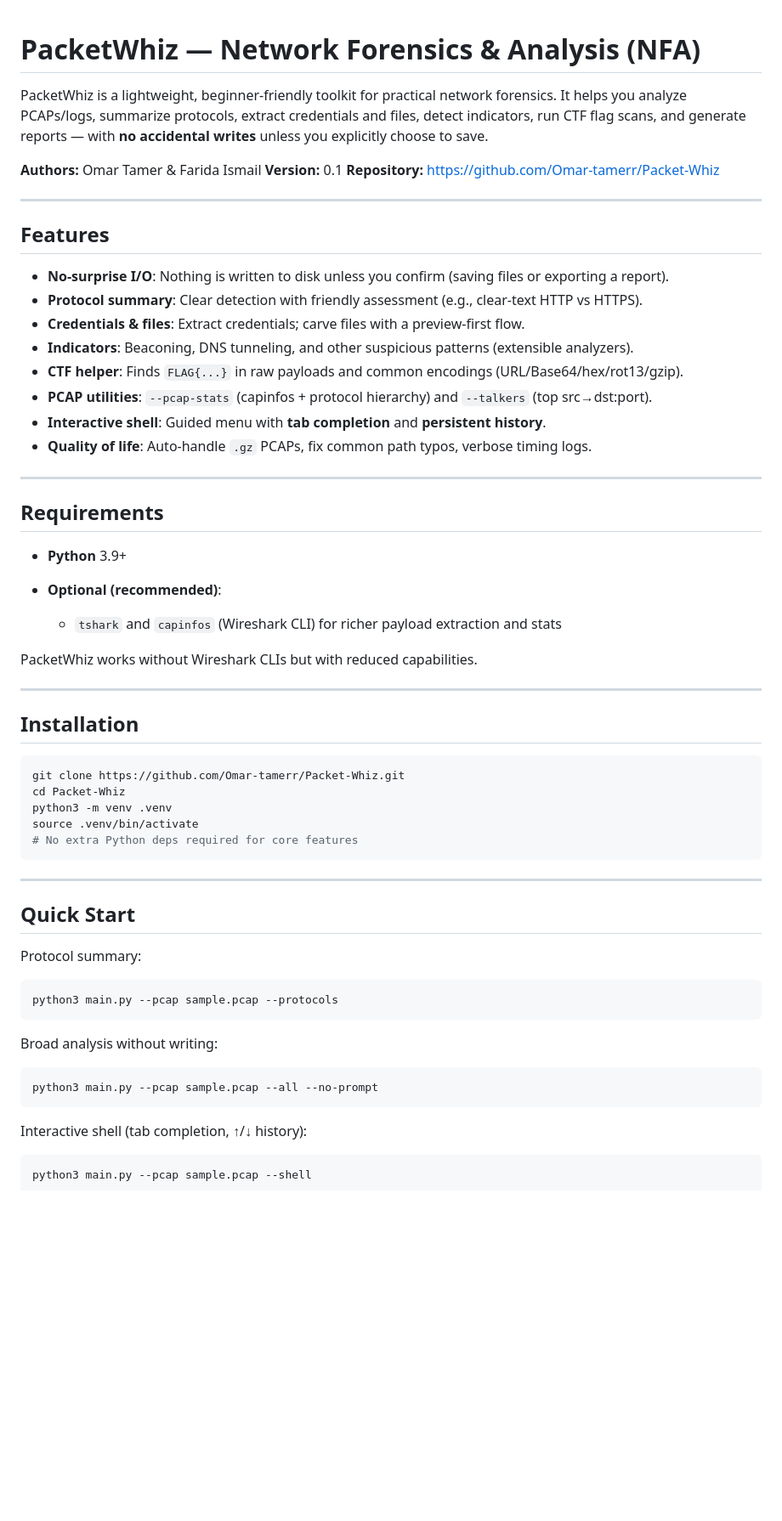
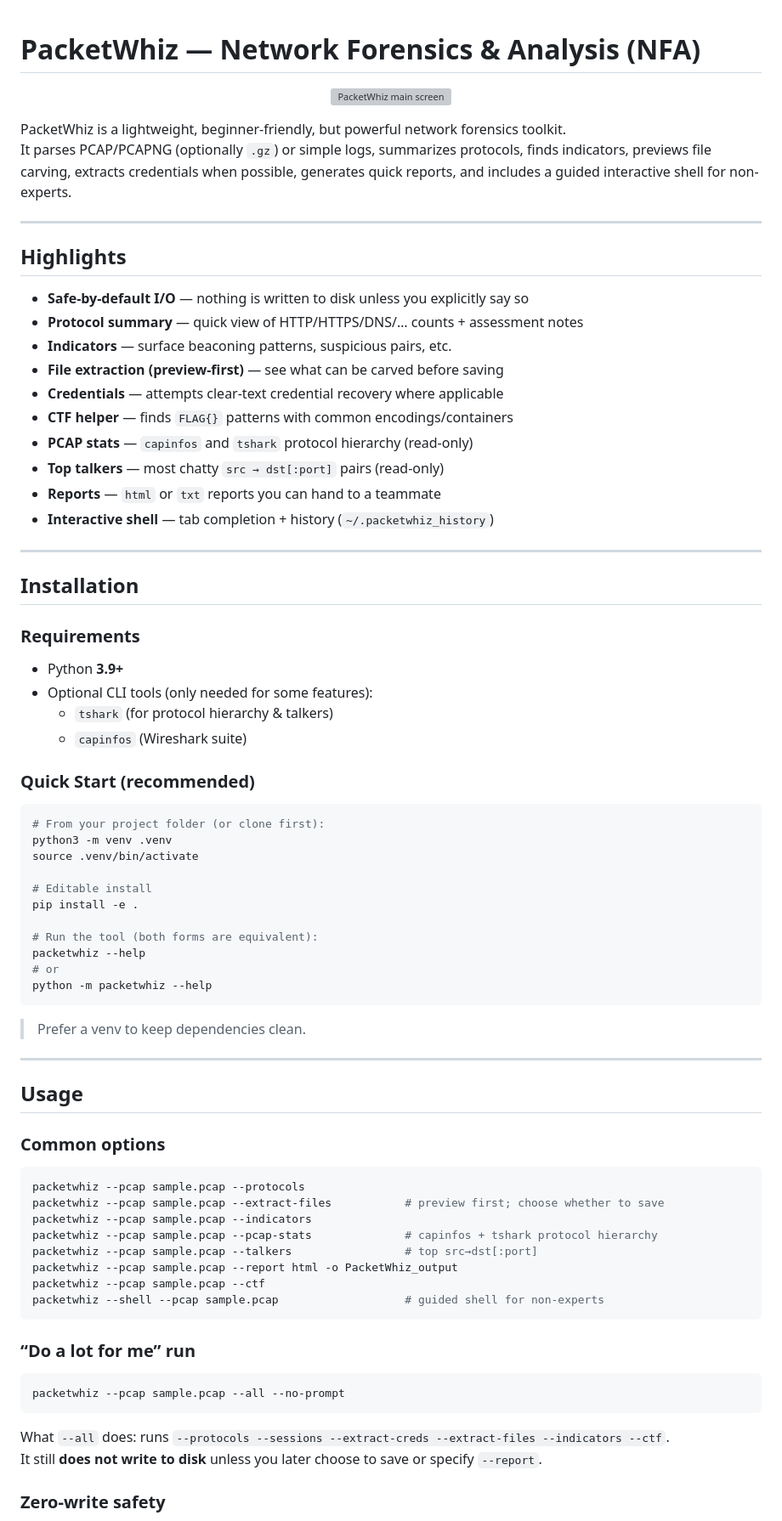
Before and after one commit to Omar-tamerr/Packet-Whiz, a Markdown page: README.md, the part around one of its changes. Shown at 85% size. GitHub-like rendering; blank space fills up the shorter version; grey boxes are pictures that could not be loaded.

````diff
--- a/README.md
+++ b/README.md
@@ -1,68 +1,82 @@
-
-
 # PacketWhiz — Network Forensics & Analysis (NFA)
 
-PacketWhiz is a lightweight, beginner-friendly toolkit for practical network forensics. It helps you analyze PCAPs/logs, summarize protocols, extract credentials and files, detect indicators, run CTF flag scans, and generate reports — with **no accidental writes** unless you explicitly choose to save.
+<p align="center">
+  <img alt="PacketWhiz main screen" src="packetwhiz/Img/main-page.png" width="900">
+</p>
 
-**Authors:** Omar Tamer & Farida Ismail
-**Version:** 0.1
-**Repository:** [https://github.com/Omar-tamerr/Packet-Whiz](https://github.com/Omar-tamerr/Packet-Whiz)
+PacketWhiz is a lightweight, beginner-friendly, but powerful network forensics toolkit.
+It parses PCAP/PCAPNG (optionally `.gz`) or simple logs, summarizes protocols, finds indicators,
+previews file carving, extracts credentials when possible, generates quick reports, and includes
+a guided interactive shell for non-experts.
 
 ---
 
-## Features
+## Highlights
 
-* **No-surprise I/O**: Nothing is written to disk unless you confirm (saving files or exporting a report).
-* **Protocol summary**: Clear detection with friendly assessment (e.g., clear-text HTTP vs HTTPS).
-* **Credentials & files**: Extract credentials; carve files with a preview-first flow.
-* **Indicators**: Beaconing, DNS tunneling, and other suspicious patterns (extensible analyzers).
-* **CTF helper**: Finds `FLAG{...}` in raw payloads and common encodings (URL/Base64/hex/rot13/gzip).
-* **PCAP utilities**: `--pcap-stats` (capinfos + protocol hierarchy) and `--talkers` (top src→dst\:port).
-* **Interactive shell**: Guided menu with **tab completion** and **persistent history**.
-* **Quality of life**: Auto-handle `.gz` PCAPs, fix common path typos, verbose timing logs.
-
----
-
-## Requirements
-
-* **Python** 3.9+
-* **Optional (recommended)**:
-
-  * `tshark` and `capinfos` (Wireshark CLI) for richer payload extraction and stats
-
-PacketWhiz works without Wireshark CLIs but with reduced capabilities.
+- **Safe-by-default I/O** — nothing is written to disk unless you explicitly say so
+- **Protocol summary** — quick view of HTTP/HTTPS/DNS/… counts + assessment notes
+- **Indicators** — surface beaconing patterns, suspicious pairs, etc.
+- **File extraction (preview-first)** — see what can be carved before saving
+- **Credentials** — attempts clear-text credential recovery where applicable
+- **CTF helper** — finds `FLAG{}` patterns with common encodings/containers
+- **PCAP stats** — `capinfos` and `tshark` protocol hierarchy (read-only)
+- **Top talkers** — most chatty `src → dst[:port]` pairs (read-only)
+- **Reports** — `html` or `txt` reports you can hand to a teammate
+- **Interactive shell** — tab completion + history (`~/.packetwhiz_history`)
 
 ---
 
 ## Installation
 
+### Requirements
+- Python **3.9+**
+- Optional CLI tools (only needed for some features):
+  - `tshark` (for protocol hierarchy & talkers)
+  - `capinfos` (Wireshark suite)
+
+### Quick Start (recommended)
+
 ```bash
-git clone https://github.com/Omar-tamerr/Packet-Whiz.git
-cd Packet-Whiz
+# From your project folder (or clone first):
 python3 -m venv .venv
 source .venv/bin/activate
-# No extra Python deps required for core features
+
+# Editable install
+pip install -e .
+
+# Run the tool (both forms are equivalent):
+packetwhiz --help
+# or
+python -m packetwhiz --help
 ```
+
+> Prefer a venv to keep dependencies clean.
 
 ---
 
-## Quick Start
+## Usage
 
-Protocol summary:
+### Common options
 
 ```bash
-python3 main.py --pcap sample.pcap --protocols
+packetwhiz --pcap sample.pcap --protocols
+packetwhiz --pcap sample.pcap --extract-files           # preview first; choose whether to save
+packetwhiz --pcap sample.pcap --indicators
+packetwhiz --pcap sample.pcap --pcap-stats              # capinfos + tshark protocol hierarchy
+packetwhiz --pcap sample.pcap --talkers                 # top src→dst[:port]
+packetwhiz --pcap sample.pcap --report html -o PacketWhiz_output
+packetwhiz --pcap sample.pcap --ctf
+packetwhiz --shell --pcap sample.pcap                   # guided shell for non-experts
 ```
 
-Broad analysis without writing:
+### “Do a lot for me” run
 
 ```bash
-python3 main.py --pcap sample.pcap --all --no-prompt
+packetwhiz --pcap sample.pcap --all --no-prompt
 ```
 
-Interactive shell (tab completion, ↑/↓ history):
+What `--all` does: runs `--protocols --sessions --extract-creds --extract-files --indicators --ctf`.
+It still **does not write to disk** unless you later choose to save or specify `--report`.
 
-```bash
-python3 main.py --pcap sample.pcap --shell
-```
+### Zero-write safety
 
````
Also changed, not shown: other parts of README.md (+102 -129 lines), packetwhiz/Img/indicators.png (added), packetwhiz/Img/protocols-feature.png (added), 4 other files.
